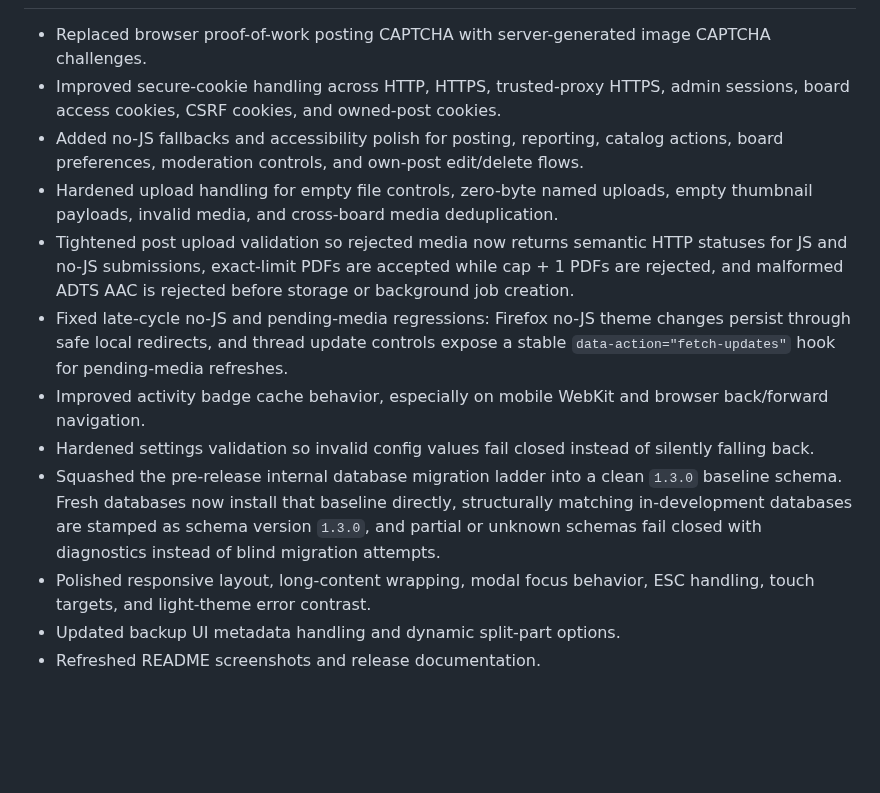
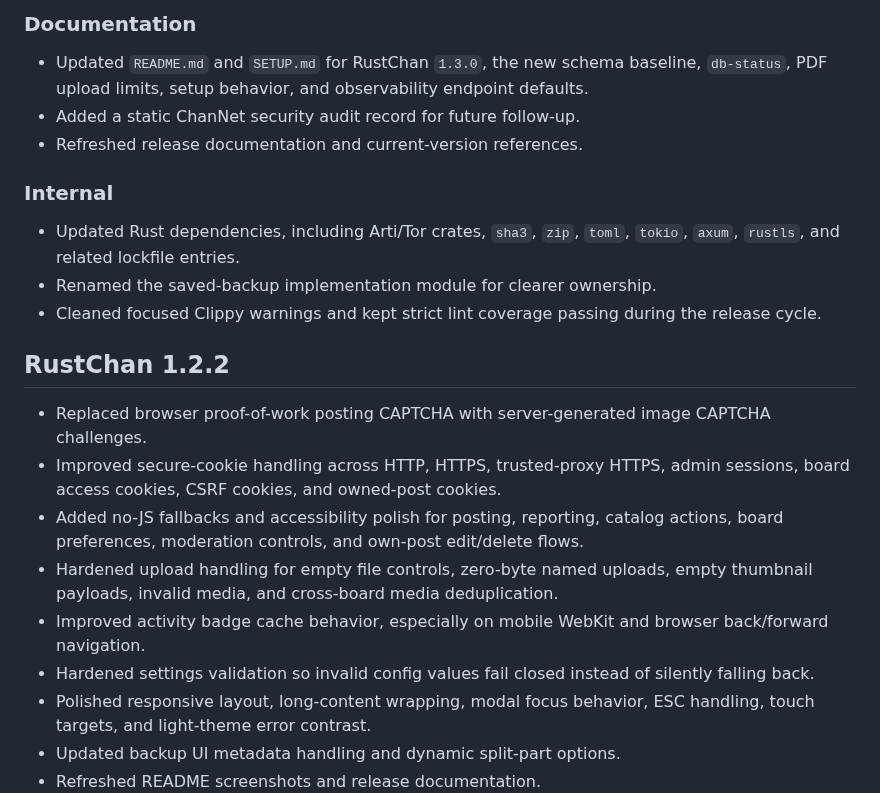
Before and after one commit to csd113/RustChan, a Markdown page: CHANGELOG.md, the part around one of its changes. Rendered like a GitHub page; blank space fills up the shorter version.

Commit message:
Document RustChan 1.3.0 release notes

```diff
--- a/CHANGELOG.md
+++ b/CHANGELOG.md
@@ -7,12 +46,23 @@ All notable changes to RustChan will be documented in this file.
+### Documentation
+
+- Updated `README.md` and `SETUP.md` for RustChan `1.3.0`, the new schema baseline, `db-status`, PDF upload limits, setup behavior, and observability endpoint defaults.
+- Added a static ChanNet security audit record for future follow-up.
+- Refreshed release documentation and current-version references.
+
+### Internal
+
+- Updated Rust dependencies, including Arti/Tor crates, `sha3`, `zip`, `toml`, `tokio`, `axum`, `rustls`, and related lockfile entries.
+- Renamed the saved-backup implementation module for clearer ownership.
+- Cleaned focused Clippy warnings and kept strict lint coverage passing during the release cycle.
+
+## RustChan 1.2.2
+
 - Replaced browser proof-of-work posting CAPTCHA with server-generated image CAPTCHA challenges.
 - Improved secure-cookie handling across HTTP, HTTPS, trusted-proxy HTTPS, admin sessions, board access cookies, CSRF cookies, and owned-post cookies.
 - Added no-JS fallbacks and accessibility polish for posting, reporting, catalog actions, board preferences, moderation controls, and own-post edit/delete flows.
 - Hardened upload handling for empty file controls, zero-byte named uploads, empty thumbnail payloads, invalid media, and cross-board media deduplication.
-- Tightened post upload validation so rejected media now returns semantic HTTP statuses for JS and no-JS submissions, exact-limit PDFs are accepted while cap + 1 PDFs are rejected, and malformed ADTS AAC is rejected before storage or background job creation.
-- Fixed late-cycle no-JS and pending-media regressions: Firefox no-JS theme changes persist through safe local redirects, and thread update controls expose a stable `data-action="fetch-updates"` hook for pending-media refreshes.
 - Improved activity badge cache behavior, especially on mobile WebKit and browser back/forward navigation.
 - Hardened settings validation so invalid config values fail closed instead of silently falling back.
-- Squashed the pre-release internal database migration ladder into a clean `1.3.0` baseline schema. Fresh databases now install that baseline directly, structurally matching in-development databases are stamped as schema version `1.3.0`, and partial or unknown schemas fail closed with diagnostics instead of blind migration attempts.
 - Polished responsive layout, long-content wrapping, modal focus behavior, ESC handling, touch targets, and light-theme error contrast.
 - Updated backup UI metadata handling and dynamic split-part options.
 - Refreshed README screenshots and release documentation.
```
Also changed, not shown: other parts of CHANGELOG.md (+39 -0 lines).
